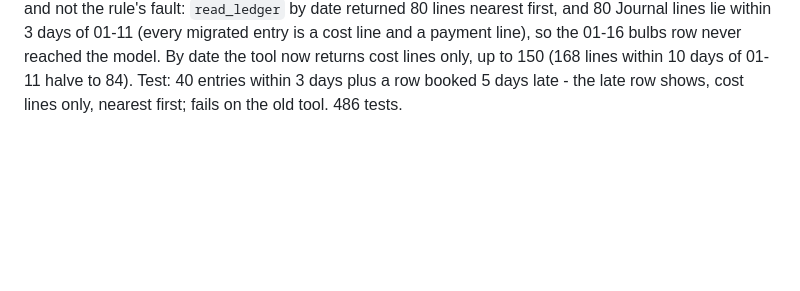
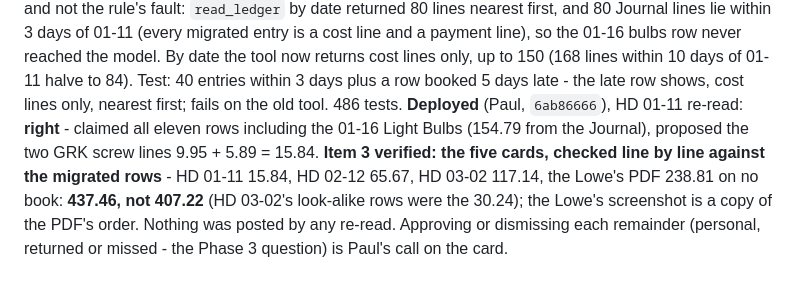
Before and after one commit to Recast-Properties/recast-books, a Markdown page: CHANGELOG.md, the part around the change. Drawn GitHub-style; blank space fills up the shorter version.

Commit message:
Changelog: item 3 verified - the five cards tie to the migrated rows line by line, 437.46 on no book
Co-Authored-By: Claude Opus 5.5 <noreply@anthropic.com>

```diff
--- a/CHANGELOG.md
+++ b/CHANGELOG.md
@@ -1219,3 +1219,9 @@ the rule's fault: `read_ledger` by date returned 80 lines nearest first, and 80
 date the tool now returns cost lines only, up to 150 (168 lines within 10 days of 01-11 halve to 84). Test: 40 entries
 within 3 days plus a row booked 5 days late - the late row shows, cost lines only, nearest first; fails on the old
 tool. 486 tests.
+**Deployed** (Paul, `6ab86666`), HD 01-11 re-read: **right** - claimed all eleven rows including the 01-16 Light Bulbs
+(154.79 from the Journal), proposed the two GRK screw lines 9.95 + 5.89 = 15.84. **Item 3 verified: the five cards,
+checked line by line against the migrated rows** - HD 01-11 15.84, HD 02-12 65.67, HD 03-02 117.14, the Lowe's PDF
+238.81 on no book: **437.46, not 407.22** (HD 03-02's look-alike rows were the 30.24); the Lowe's screenshot is a copy of
+the PDF's order. Nothing was posted by any re-read. Approving or dismissing each remainder (personal, returned or
+missed - the Phase 3 question) is Paul's call on the card.
```
